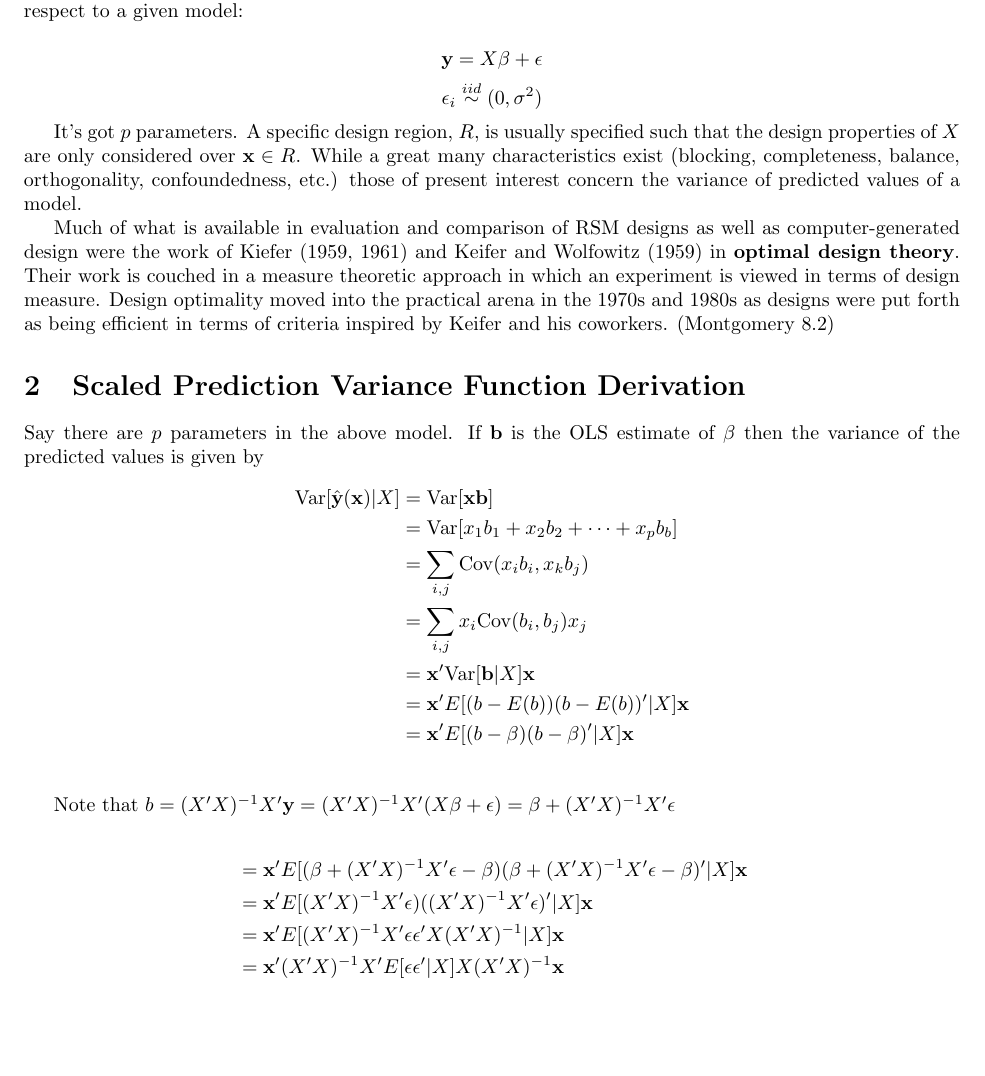
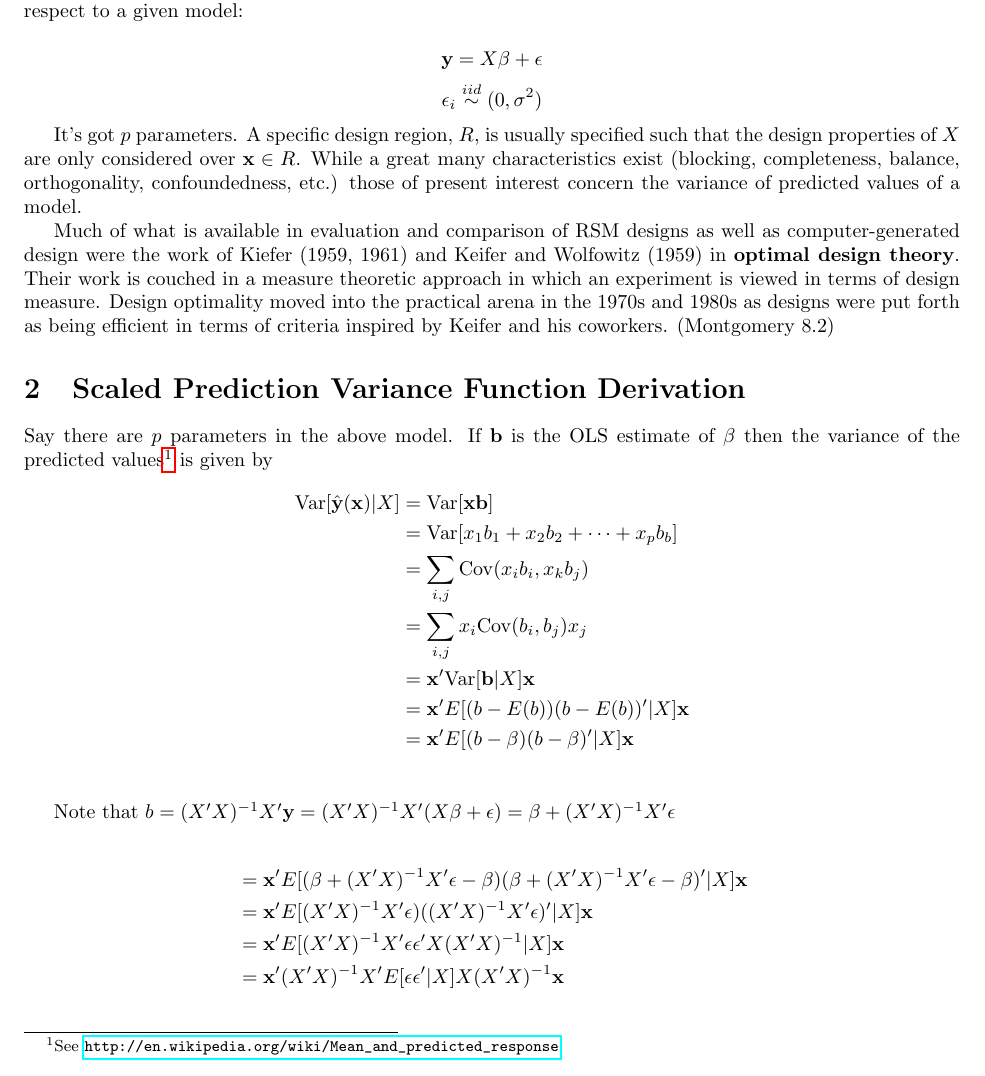
Before and after one commit to mdlerch/OptimalDesign, a LaTeX document (inst/doc/optimalDesign.tex): part of page 1 of 4, cut so that both start at the same text, the shorter picture padded with empty space. Compiled offline with pdfLaTeX.

Commit message:
update documentation

```diff
--- a/inst/doc/optimalDesign.tex
+++ b/inst/doc/optimalDesign.tex
@@ -48,7 +48,7 @@
 \newenvironment{knitrout}{}{} % an empty environment to be redefined in TeX
 
 \usepackage{alltt}
-\usepackage{fullpage, graphicx, amsmath}
+\usepackage{fullpage, graphicx, amsmath, hyperref}
 
 \newcommand{\Var}{\mathrm{Var}}
 \newcommand{\Cov}{\mathrm{Cov}}
@@ -76,7 +76,7 @@ Much of what is available in evaluation and comparison of RSM designs as well as
 
 \section{Scaled Prediction Variance Function Derivation}
 
-Say there are $p$ parameters in the above model. If $\textbf{b}$ is the OLS estimate of $\beta$ then the variance of the predicted values is given by
+Say there are $p$ parameters in the above model. If $\textbf{b}$ is the OLS estimate of $\beta$ then the variance of the predicted values\footnote{See \url{http://en.wikipedia.org/wiki/Mean_and_predicted_response}} is given by
 \begin{align*}
   \Var[\hat{\textbf{y}}(\textbf{x}) | X] &= \Var[\textbf{xb}] \\
   &= \Var[x_1 b_1 + x_2 b_2 + \cdots + x_p b_b] \\
```
Also changed, not shown: inst/doc/optimalDesign.pdf, 6 other files.
